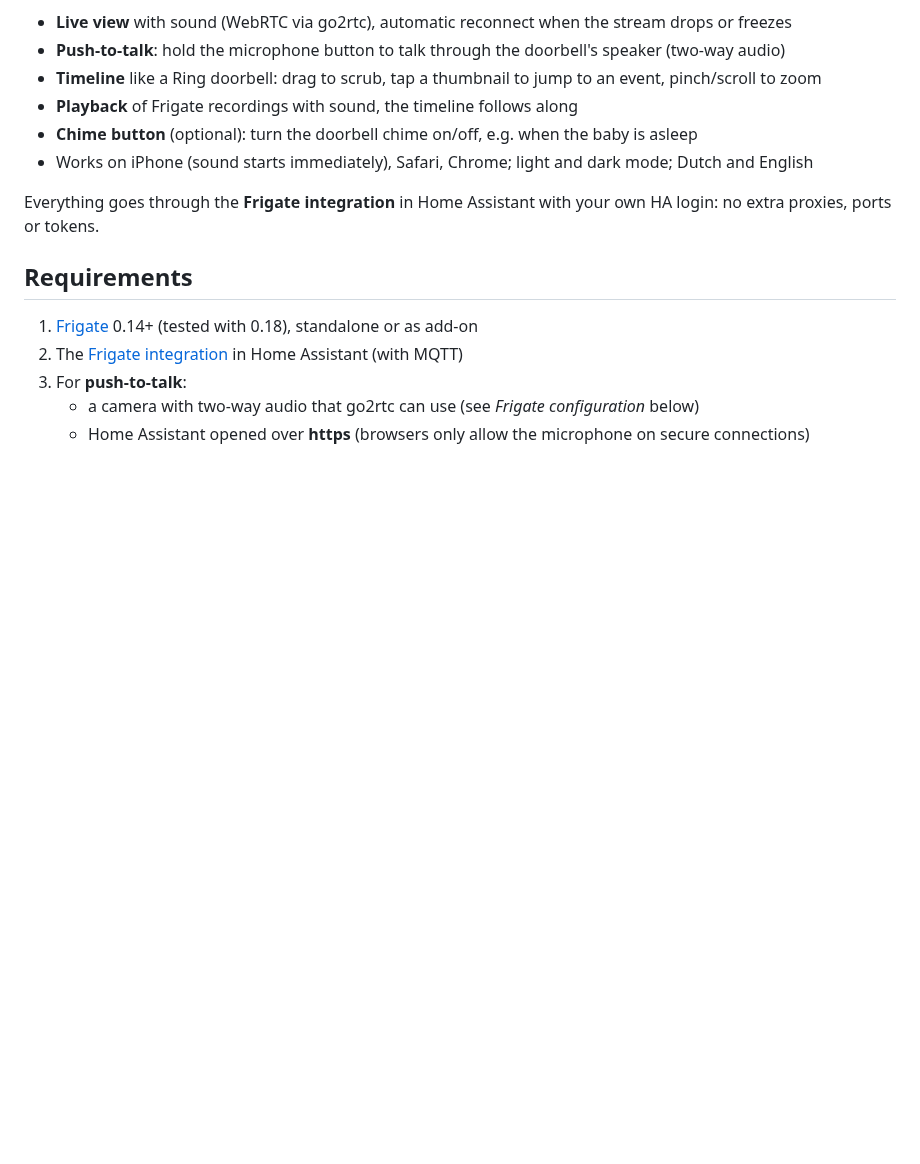
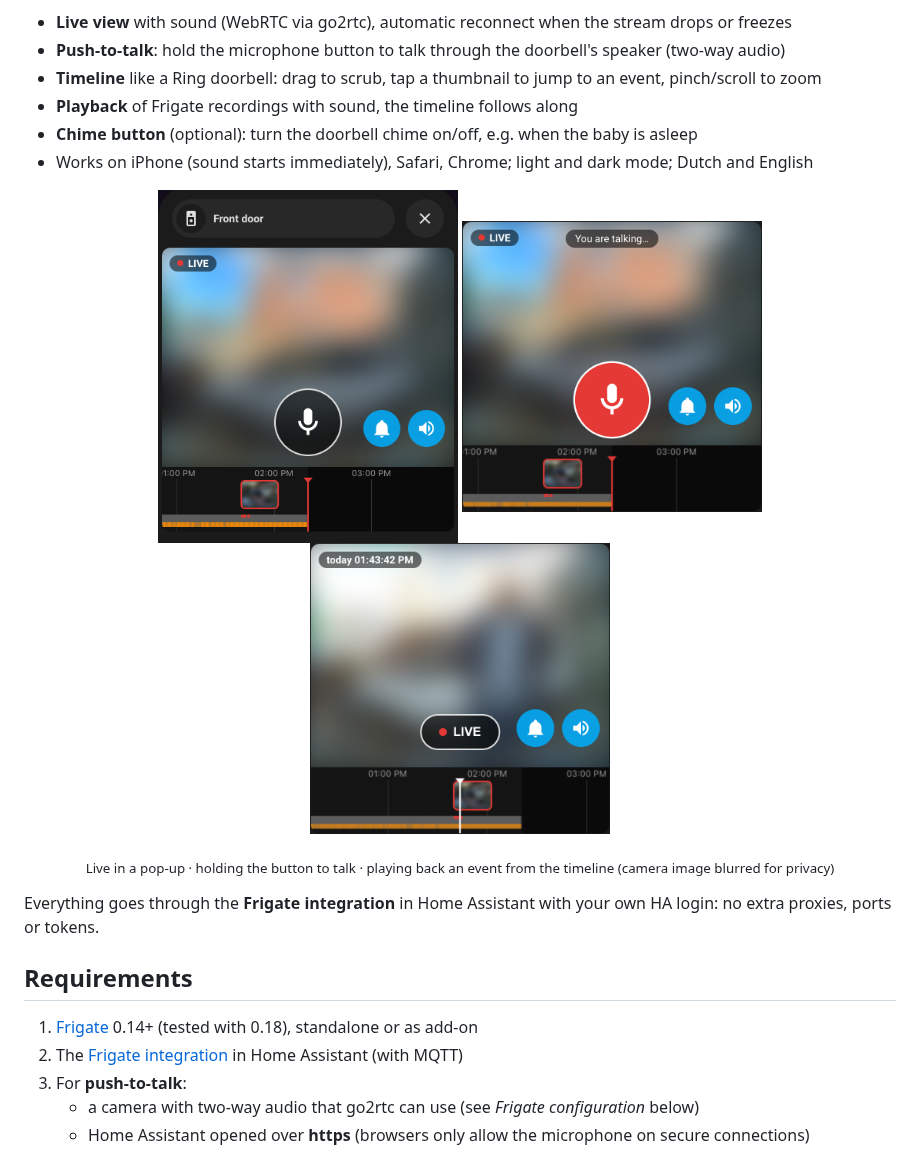
Before and after one commit to versluis-org/frigate-doorbell-card, a Markdown page: README.md, the part around one of its changes. GitHub-like rendering; pictures changed too: docs/playback.png (added), docs/popup-live.png (added), docs/talking.png (added); blank space fills up the shorter version.

Commit message:
README: screenshots and pop-up example

```diff
--- a/README.md
+++ b/README.md
@@ -8,6 +8,14 @@ A Home Assistant dashboard card for doorbells (and other cameras) in [Frigate](h
 - **Playback** of Frigate recordings with sound, the timeline follows along
 - **Chime button** (optional): turn the doorbell chime on/off, e.g. when the baby is asleep
 - Works on iPhone (sound starts immediately), Safari, Chrome; light and dark mode; Dutch and English
+
+<p align="center">
+  <img src="docs/popup-live.png" width="300" alt="Live view in a Bubble Card pop-up">
+  <img src="docs/talking.png" width="300" alt="Holding the microphone button to talk">
+  <img src="docs/playback.png" width="300" alt="Playing back a recording from the timeline">
+</p>
+<p align="center"><sub>Live in a pop-up · holding the button to talk · playing back an event from the timeline
+(camera image blurred for privacy)</sub></p>
 
 Everything goes through the **Frigate integration** in Home Assistant with your own HA login:
 no extra proxies, ports or tokens.
```
Also changed, not shown: other parts of README.md (+25 -0 lines).
